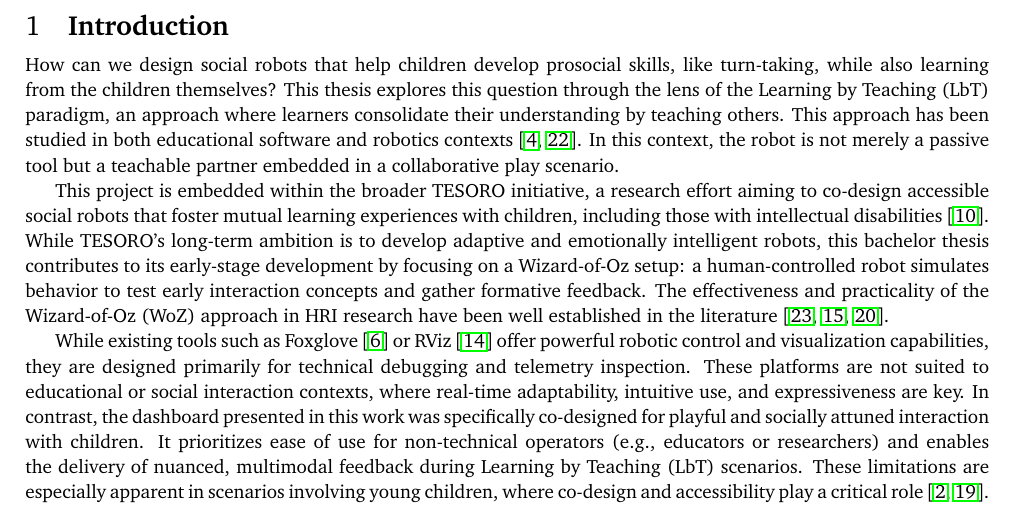
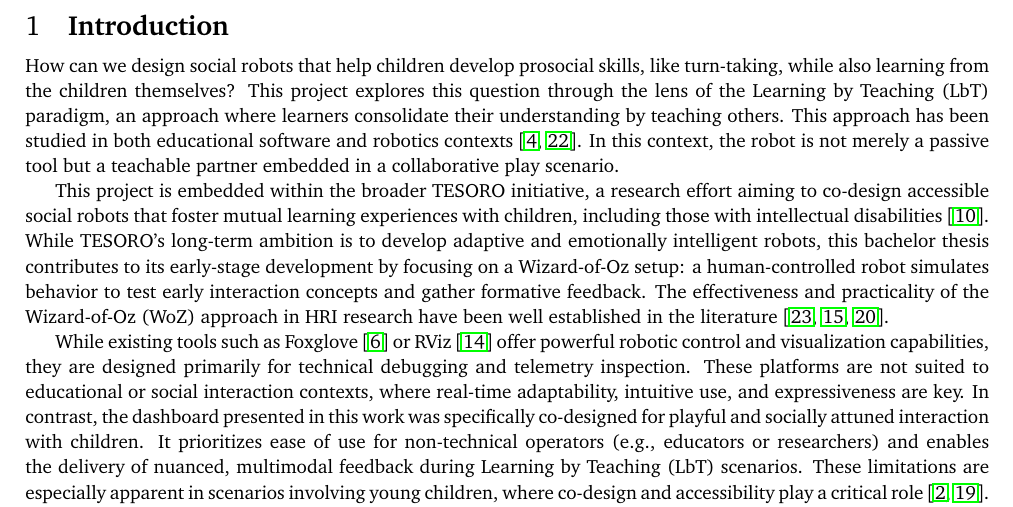
Before and after one commit to frovaaa/BachelorThesis-Report, a LaTeX document (bachelorproject.tex): part of page 3 of 18, cut so that both start at the same text. Compiled offline with pdfLaTeX.

Commit message:
Slight change of terminology

```diff
--- a/bachelorproject.tex
+++ b/bachelorproject.tex
@@ -47,7 +47,7 @@ The study provides a foundation for future semi-autonomous robot behavior and re
 \section{\textbf{Introduction}}
 
 How can we design social robots that help children develop prosocial skills, like turn-taking, while also learning from the children themselves?
-This thesis explores this question through the lens of the Learning by Teaching (LbT) paradigm, an approach where learners consolidate their understanding by teaching others.
+This project explores this question through the lens of the Learning by Teaching (LbT) paradigm, an approach where learners consolidate their understanding by teaching others.
 This approach has been studied in both educational software and robotics contexts~\cite{biswas2005learning, 10.5898/JHRI.1.1.Tanaka}.
 In this context, the robot is not merely a passive tool but a teachable partner embedded in a collaborative play scenario.
 
```
Also changed, not shown: bachelorproject.pdf.
